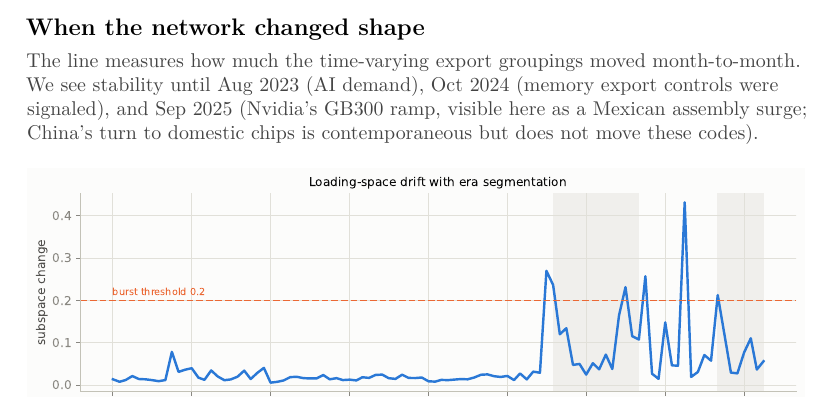
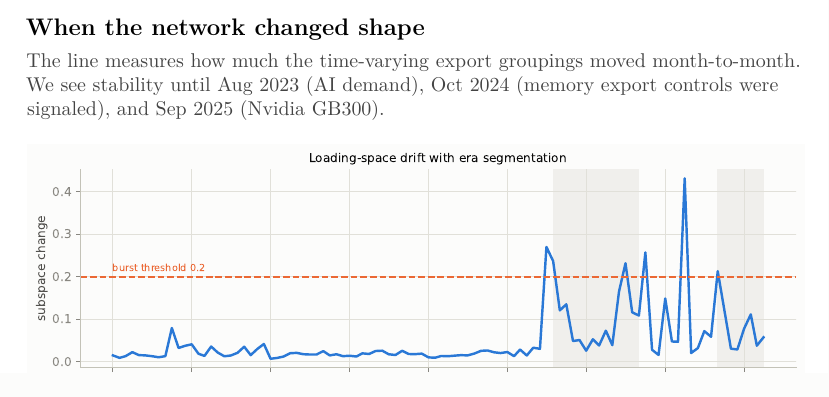
Before and after one commit to jasonzhixinglu/global-export-complexity, a LaTeX document (exports/chart_pack.tex): part of page 18 of 31, cut so that both start at the same text. Compiled offline with pdfLaTeX.

Commit message:
Sep 2025 caption shortened to Nvidia GB300
Co-Authored-By: Claude Fable 5 <noreply@anthropic.com>

```diff
--- a/exports/chart_pack.tex
+++ b/exports/chart_pack.tex
@@ -150,7 +150,7 @@ for $N$ countries, $K$ export hubs indexed by $k$, and $M$ import hubs indexed b
 %% -------------------------------------------------------------- 3. The factor model over time -- AI-compute codes only
 \sectionpage{3. The time-varying MFM -- AI-compute only}{This section looks at the three downstream AI-compute HS6 codes jointly (parts/GPU modules, baseboards, AI servers), and estimates a time-varying MFM on monthly trade from 2017.}
 
-\chartpage{When the network changed shape}{The line measures how much the time-varying export groupings moved month-to-month. We see stability until Aug 2023 (AI demand), Oct 2024 (memory export controls were signaled), and Sep 2025 (Nvidia's GB300 ramp, visible here as a Mexican assembly surge; China's turn to domestic chips is contemporaneous but does not move these codes).}{../results/mfm/tvmfm/chn_hkg_bloc/ai_compute/drift.pdf}
+\chartpage{When the network changed shape}{The line measures how much the time-varying export groupings moved month-to-month. We see stability until Aug 2023 (AI demand), Oct 2024 (memory export controls were signaled), and Sep 2025 (Nvidia GB300).}{../results/mfm/tvmfm/chn_hkg_bloc/ai_compute/drift.pdf}
 
 \chartpage{Who is in each export group}{At Oct 2024 the China group loses its separate identity and a Singapore-led group appears.}{../results/mfm/tvmfm/chn_hkg_bloc/ai_compute/loadings_export.pdf}
 
```
Also changed, not shown: exports/chart_pack.pdf.
